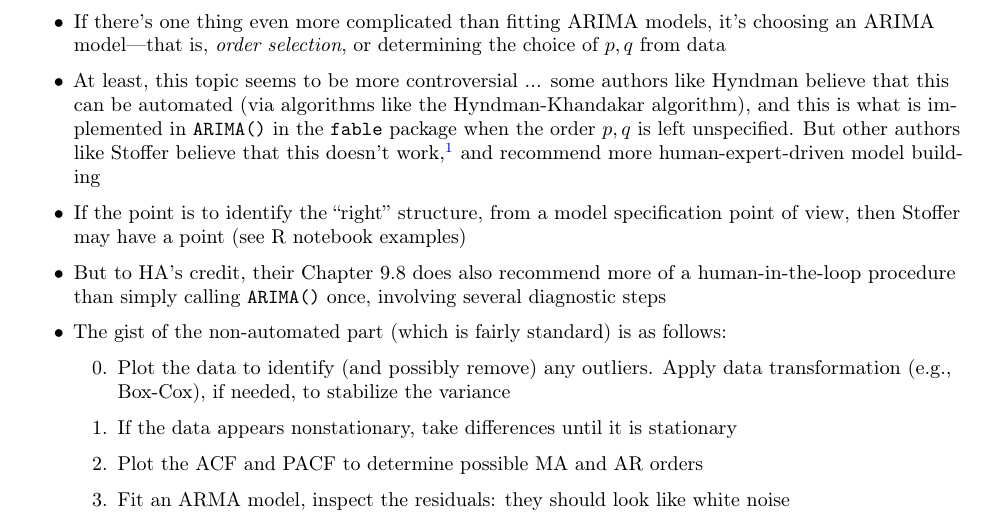
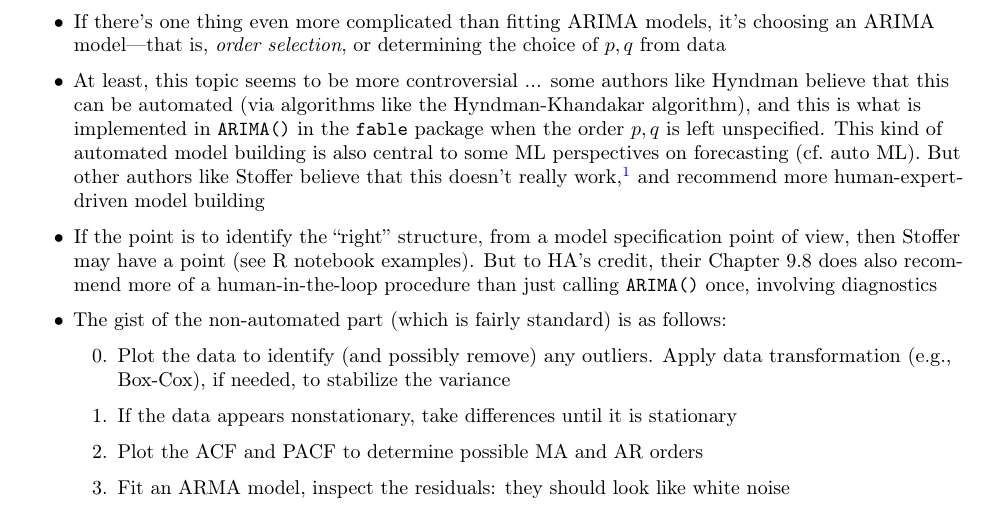
Before and after one commit to ryantibs/timeseries-f23, a LaTeX document (lectures/arima/arima.tex): part of page 12 of 24, cut so that both start at the same text. Compiled offline with pdfLaTeX.

Commit message:
Small updates

```diff
--- a/lectures/arima/arima.tex
+++ b/lectures/arima/arima.tex
@@ -789,18 +789,17 @@ Chapters 9.1--9.5 and 9.8--9.9 of Hyndman and Athanasopoulos (HA).
   Hyndman believe that this can be automated (via algorithms like the
   Hyndman-Khandakar algorithm), and this is what is implemented in
   \verb|ARIMA()| in the \verb|fable| package when the order $p,q$ is left
-  unspecified. But other authors like Stoffer believe that this doesn't
-  work,\footnote{See
+  unspecified. This kind of automated model building is also central to some ML
+  perspectives on forecasting (cf.\ auto ML). But other authors like Stoffer
+  believe that this doesn't really work,\footnote{See
     \url{https://github.com/nickpoison/astsa/blob/master/fun_with_astsa/fun_with_astsa.md\#arima-estimation}.}
   and recommend more human-expert-driven model building
 
 \item If the point is to identify the ``right'' structure, from a model
   specification point of view, then Stoffer may have a point (see R notebook
-  examples)
-
-\item But to HA's credit, their Chapter 9.8 does also recommend more of a
-  human-in-the-loop procedure than simply calling \verb|ARIMA()| once, involving
-  several diagnostic steps
+  examples). But to HA's credit, their Chapter 9.8 does also recommend more of a
+  human-in-the-loop procedure than just calling \verb|ARIMA()| once, involving
+  diagnostics
 
 \item The gist of the non-automated part (which is fairly standard) is as
   follows:
```
Also changed, not shown: lectures/arima/arima.pdf, lectures/arima/arima.tex (16 more changed lines).
